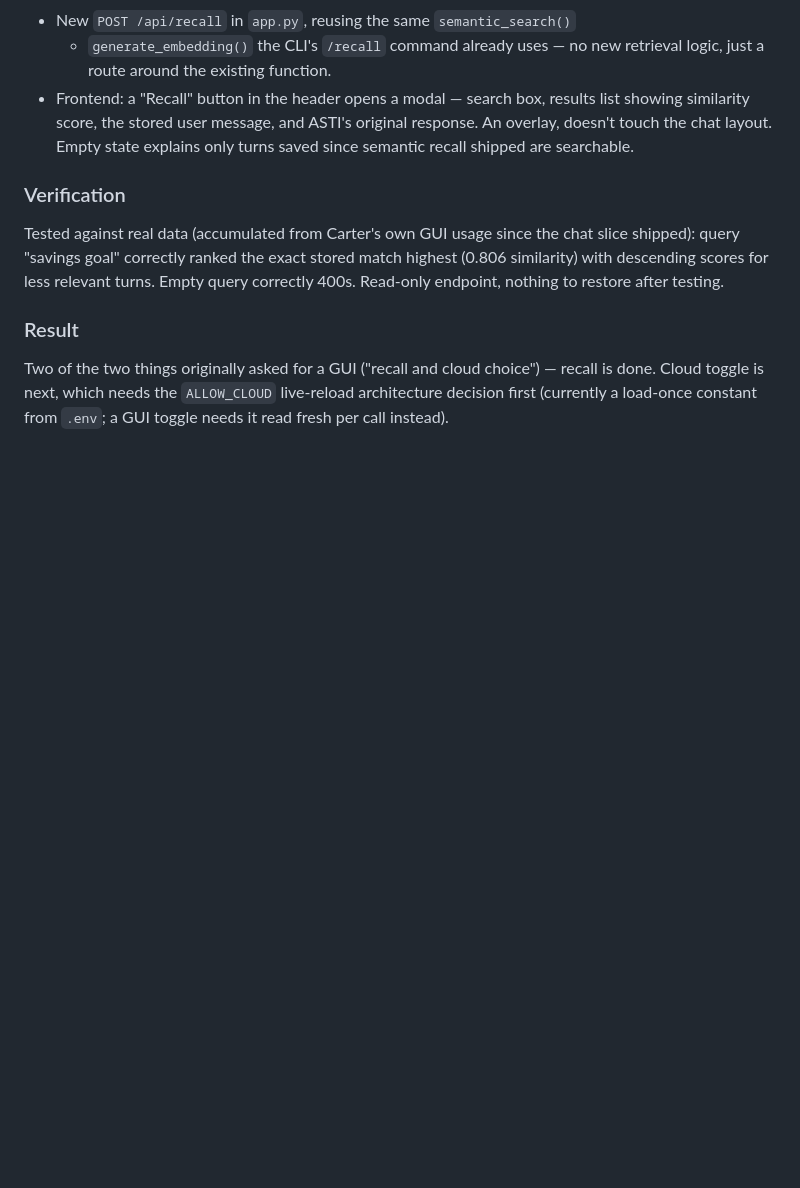
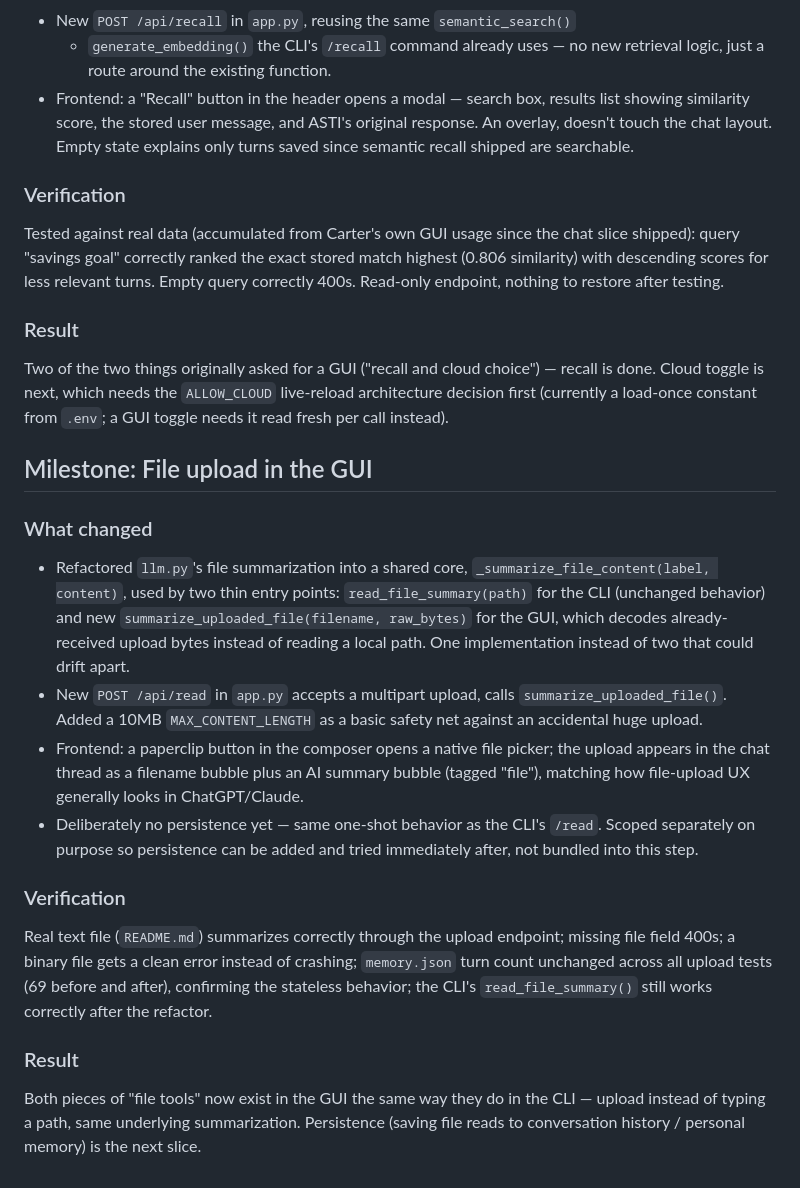
Before and after one commit to cjyanosick/asti-ai-assistant, a Markdown page: agent/PROJECT_LOG.md, the part around the change. GitHub-like rendering; blank space fills up the shorter version.

Commit message:
docs: document file upload GUI milestone

```diff
--- a/agent/PROJECT_LOG.md
+++ b/agent/PROJECT_LOG.md
@@ -860,3 +860,36 @@ choice") — recall is done. Cloud toggle is next, which needs the
 `ALLOW_CLOUD` live-reload architecture decision first (currently a
 load-once constant from `.env`; a GUI toggle needs it read fresh per
 call instead).
+
+## Milestone: File upload in the GUI
+
+### What changed
+- Refactored `llm.py`'s file summarization into a shared core,
+  `_summarize_file_content(label, content)`, used by two thin entry
+  points: `read_file_summary(path)` for the CLI (unchanged behavior) and
+  new `summarize_uploaded_file(filename, raw_bytes)` for the GUI, which
+  decodes already-received upload bytes instead of reading a local path.
+  One implementation instead of two that could drift apart.
+- New `POST /api/read` in `app.py` accepts a multipart upload, calls
+  `summarize_uploaded_file()`. Added a 10MB `MAX_CONTENT_LENGTH` as a
+  basic safety net against an accidental huge upload.
+- Frontend: a paperclip button in the composer opens a native file
+  picker; the upload appears in the chat thread as a filename bubble plus
+  an AI summary bubble (tagged "file"), matching how file-upload UX
+  generally looks in ChatGPT/Claude.
+- Deliberately no persistence yet — same one-shot behavior as the CLI's
+  `/read`. Scoped separately on purpose so persistence can be added and
+  tried immediately after, not bundled into this step.
+
+### Verification
+Real text file (`README.md`) summarizes correctly through the upload
+endpoint; missing file field 400s; a binary file gets a clean error
+instead of crashing; `memory.json` turn count unchanged across all upload
+tests (69 before and after), confirming the stateless behavior; the CLI's
+`read_file_summary()` still works correctly after the refactor.
+
+### Result
+Both pieces of "file tools" now exist in the GUI the same way they do in
+the CLI — upload instead of typing a path, same underlying summarization.
+Persistence (saving file reads to conversation history / personal memory)
+is the next slice.
```
